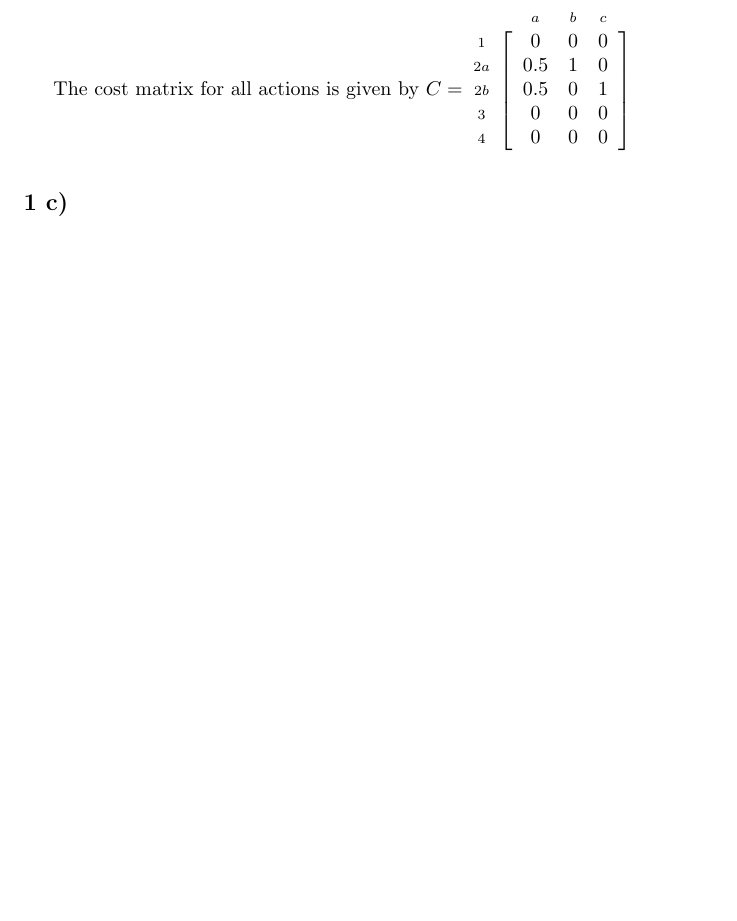
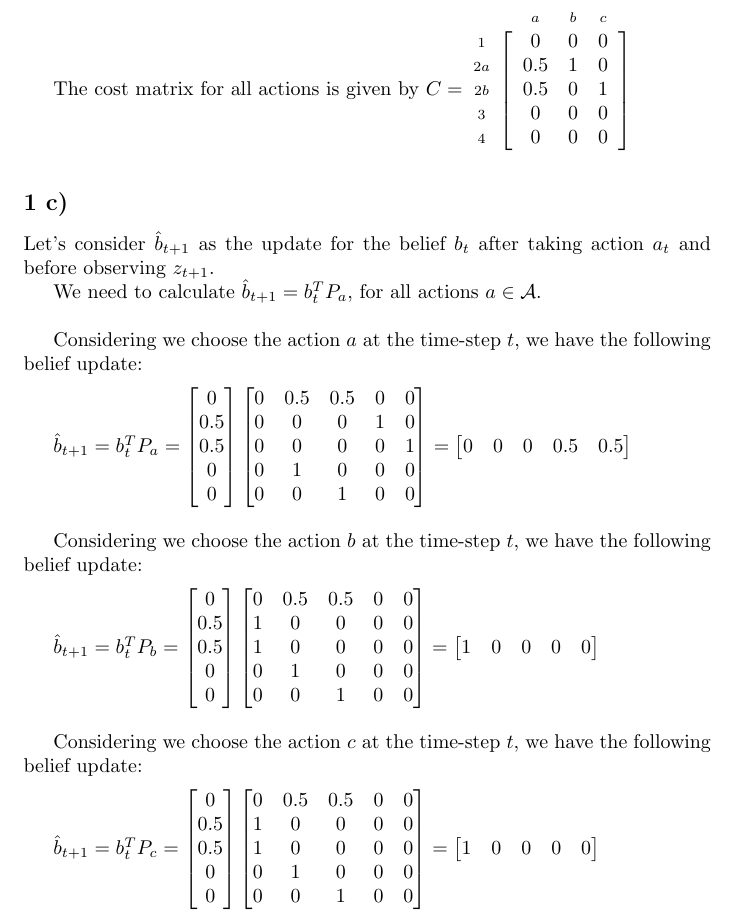
Before and after one commit to SebastiaoCarvalho/padi, a LaTeX problem sheet (hw3/hw3.tex): part of page 3 of 3, cut so that both start at the same text, the shorter picture padded with empty space. Compiled offline with pdfLaTeX.

Commit message:
add resolution for c

```diff
--- a/hw3/hw3.tex
+++ b/hw3/hw3.tex
@@ -145,4 +145,87 @@ $
 
 \subsection{}
 
+Let's consider $\hat{b}_{t+1}$ as the update for the belief $b_t$ after taking action $a_t$ and before observing $z_{t+1}$.
+
+We need to calculate $\hat{b}_{t+1} = b_t^T P_a$, for all actions $a \in \mathcal{A}$.
+
+\bigskip
+
+Considering we choose the action $a$ at the time-step $t$, we have the following belief update:
+
+\medskip
+
+$
+  \hat{b}_{t+1} = b_t^T P_a =
+  \begin{bmatrix}
+    0 \\
+    0.5 \\
+    0.5 \\
+    0 \\
+    0 \\
+  \end{bmatrix}
+  \begin{bmatrix}
+    0 & 0.5 & 0.5 & 0 & 0 \\
+    0 & 0 & 0 & 1 & 0 \\
+    0 & 0 & 0 & 0 & 1 \\
+    0 & 1 & 0 & 0 & 0 \\
+    0 & 0 & 1 & 0 & 0 \\
+  \end{bmatrix} = \begin{bmatrix}
+    0 & 0 & 0 & 0.5 & 0.5
+  \end{bmatrix}
+$
+
+\bigskip
+
+Considering we choose the action $b$ at the time-step $t$, we have the following belief update:
+
+\medskip
+
+$
+  \hat{b}_{t+1} = b_t^T P_b =
+  \begin{bmatrix}
+    0 \\
+    0.5 \\
+    0.5 \\
+    0 \\
+    0 \\
+  \end{bmatrix}
+  \begin{bmatrix}
+    0 & 0.5 & 0.5 & 0 & 0 \\
+    1 & 0 & 0 & 0 & 0 \\
+    1 & 0 & 0 & 0 & 0 \\
+    0 & 1 & 0 & 0 & 0 \\
+    0 & 0 & 1 & 0 & 0 \\
+  \end{bmatrix} = \begin{bmatrix}
+    1 & 0 & 0 & 0 & 0
+  \end{bmatrix}
+$
+
+\bigskip
+
+Considering we choose the action $c$ at the time-step $t$, we have the following belief update:
+
+\medskip
+
+$
+  \hat{b}_{t+1} = b_t^T P_c =
+  \begin{bmatrix}
+    0 \\
+    0.5 \\
+    0.5 \\
+    0 \\
+    0 \\
+  \end{bmatrix}
+  \begin{bmatrix}
+    0 & 0.5 & 0.5 & 0 & 0 \\
+    1 & 0 & 0 & 0 & 0 \\
+    1 & 0 & 0 & 0 & 0 \\
+    0 & 1 & 0 & 0 & 0 \\
+    0 & 0 & 1 & 0 & 0 \\
+  \end{bmatrix}
+  = \begin{bmatrix}
+    1 & 0 & 0 & 0 & 0
+  \end{bmatrix}
+$
+
 \end{document}
```
Also changed, not shown: hw3/hw3.pdf.
